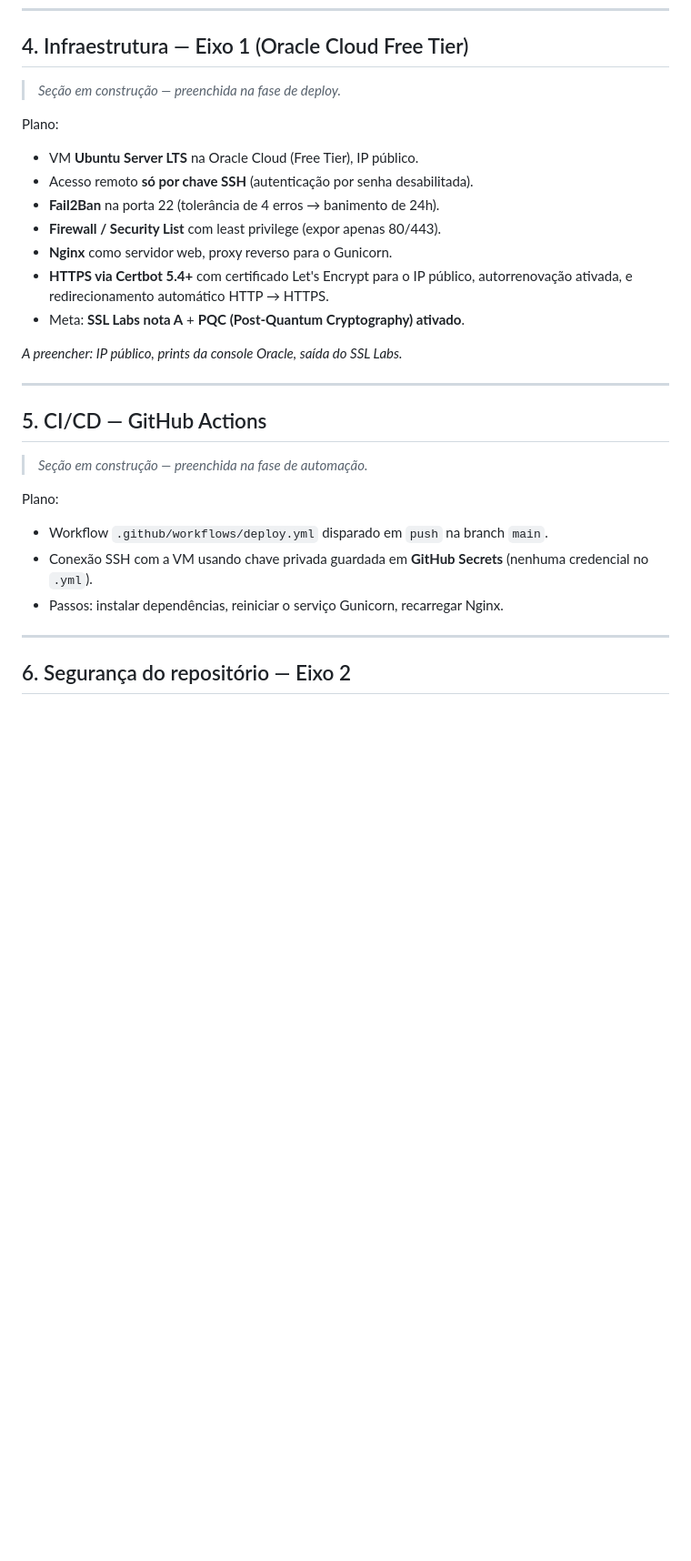
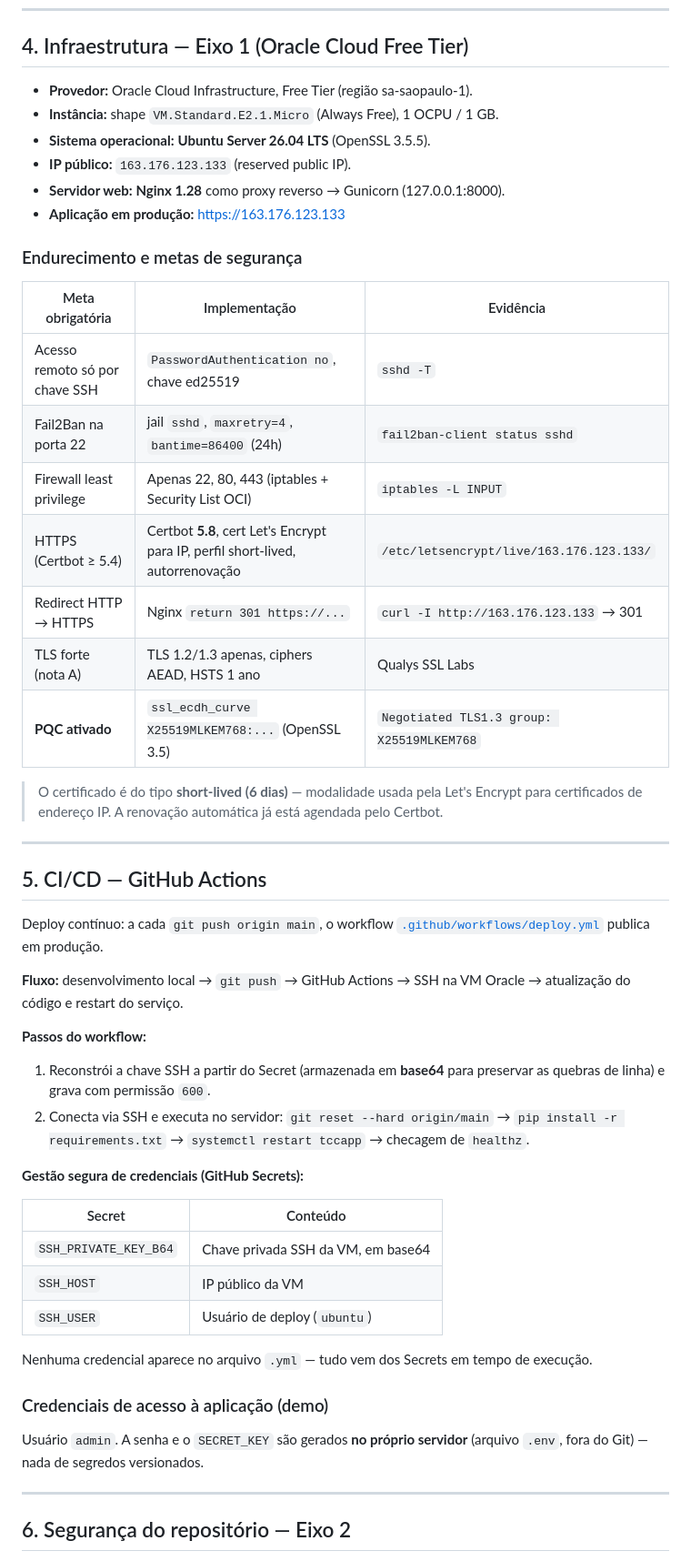
Before and after one commit to scarloseduardopereira-star/projetoaplicado, a Markdown page: README.md, the part around the change. Shown at 91% size. Drawn GitHub-style; blank space fills up the shorter version.

Commit message:
docs: completa relatório técnico (infra Eixo 1 + CI/CD com dados reais)

```diff
--- a/README.md
+++ b/README.md
@@ -152,31 +152,60 @@ Login de exemplo: usuário `admin` + a senha definida no passo 3.
 
 ## 4. Infraestrutura — Eixo 1 (Oracle Cloud Free Tier)
 
-> _Seção em construção — preenchida na fase de deploy._
+- **Provedor:** Oracle Cloud Infrastructure, Free Tier (região sa-saopaulo-1).
+- **Instância:** shape `VM.Standard.E2.1.Micro` (Always Free), 1 OCPU / 1 GB.
+- **Sistema operacional:** **Ubuntu Server 26.04 LTS** (OpenSSL 3.5.5).
+- **IP público:** `163.176.123.133` (reserved public IP).
+- **Servidor web:** **Nginx 1.28** como proxy reverso → Gunicorn (127.0.0.1:8000).
+- **Aplicação em produção:** https://163.176.123.133
 
-Plano:
-- VM **Ubuntu Server LTS** na Oracle Cloud (Free Tier), IP público.
-- Acesso remoto **só por chave SSH** (autenticação por senha desabilitada).
-- **Fail2Ban** na porta 22 (tolerância de 4 erros → banimento de 24h).
-- **Firewall / Security List** com least privilege (expor apenas 80/443).
-- **Nginx** como servidor web, proxy reverso para o Gunicorn.
-- **HTTPS via Certbot 5.4+** com certificado Let's Encrypt para o IP público,
-  autorrenovação ativada, e redirecionamento automático HTTP → HTTPS.
-- Meta: **SSL Labs nota A** + **PQC (Post-Quantum Cryptography) ativado**.
+### Endurecimento e metas de segurança
 
-_A preencher: IP público, prints da console Oracle, saída do SSL Labs._
+| Meta obrigatória | Implementação | Evidência |
+|---|---|---|
+| Acesso remoto só por chave SSH | `PasswordAuthentication no`, chave ed25519 | `sshd -T` |
+| Fail2Ban na porta 22 | jail `sshd`, `maxretry=4`, `bantime=86400` (24h) | `fail2ban-client status sshd` |
+| Firewall least privilege | Apenas 22, 80, 443 (iptables + Security List OCI) | `iptables -L INPUT` |
+| HTTPS (Certbot ≥ 5.4) | Certbot **5.8**, cert Let's Encrypt para IP, perfil short-lived, autorrenovação | `/etc/letsencrypt/live/163.176.123.133/` |
+| Redirect HTTP → HTTPS | Nginx `return 301 https://...` | `curl -I http://163.176.123.133` → 301 |
+| TLS forte (nota A) | TLS 1.2/1.3 apenas, ciphers AEAD, HSTS 1 ano | Qualys SSL Labs |
+| **PQC ativado** | `ssl_ecdh_curve X25519MLKEM768:...` (OpenSSL 3.5) | `Negotiated TLS1.3 group: X25519MLKEM768` |
+
+> O certificado é do tipo **short-lived (6 dias)** — modalidade usada pela Let's
+> Encrypt para certificados de endereço IP. A renovação automática já está
+> agendada pelo Certbot.
 
 ---
 
 ## 5. CI/CD — GitHub Actions
 
-> _Seção em construção — preenchida na fase de automação._
+Deploy contínuo: a cada `git push origin main`, o workflow
+[`.github/workflows/deploy.yml`](.github/workflows/deploy.yml) publica em produção.
 
-Plano:
-- Workflow `.github/workflows/deploy.yml` disparado em `push` na branch `main`.
-- Conexão SSH com a VM usando chave privada guardada em **GitHub Secrets**
-  (nenhuma credencial no `.yml`).
-- Passos: instalar dependências, reiniciar o serviço Gunicorn, recarregar Nginx.
+**Fluxo:** desenvolvimento local → `git push` → GitHub Actions → SSH na VM Oracle →
+atualização do código e restart do serviço.
+
+**Passos do workflow:**
+1. Reconstrói a chave SSH a partir do Secret (armazenada em **base64** para
+   preservar as quebras de linha) e grava com permissão `600`.
+2. Conecta via SSH e executa no servidor:
+   `git reset --hard origin/main` → `pip install -r requirements.txt` →
+   `systemctl restart tccapp` → checagem de `healthz`.
+
+**Gestão segura de credenciais (GitHub Secrets):**
+
+| Secret | Conteúdo |
+|---|---|
+| `SSH_PRIVATE_KEY_B64` | Chave privada SSH da VM, em base64 |
+| `SSH_HOST` | IP público da VM |
+| `SSH_USER` | Usuário de deploy (`ubuntu`) |
+
+Nenhuma credencial aparece no arquivo `.yml` — tudo vem dos Secrets em tempo de execução.
+
+### Credenciais de acesso à aplicação (demo)
+
+Usuário `admin`. A senha e o `SECRET_KEY` são gerados **no próprio servidor**
+(arquivo `.env`, fora do Git) — nada de segredos versionados.
 
 ---
 
```
